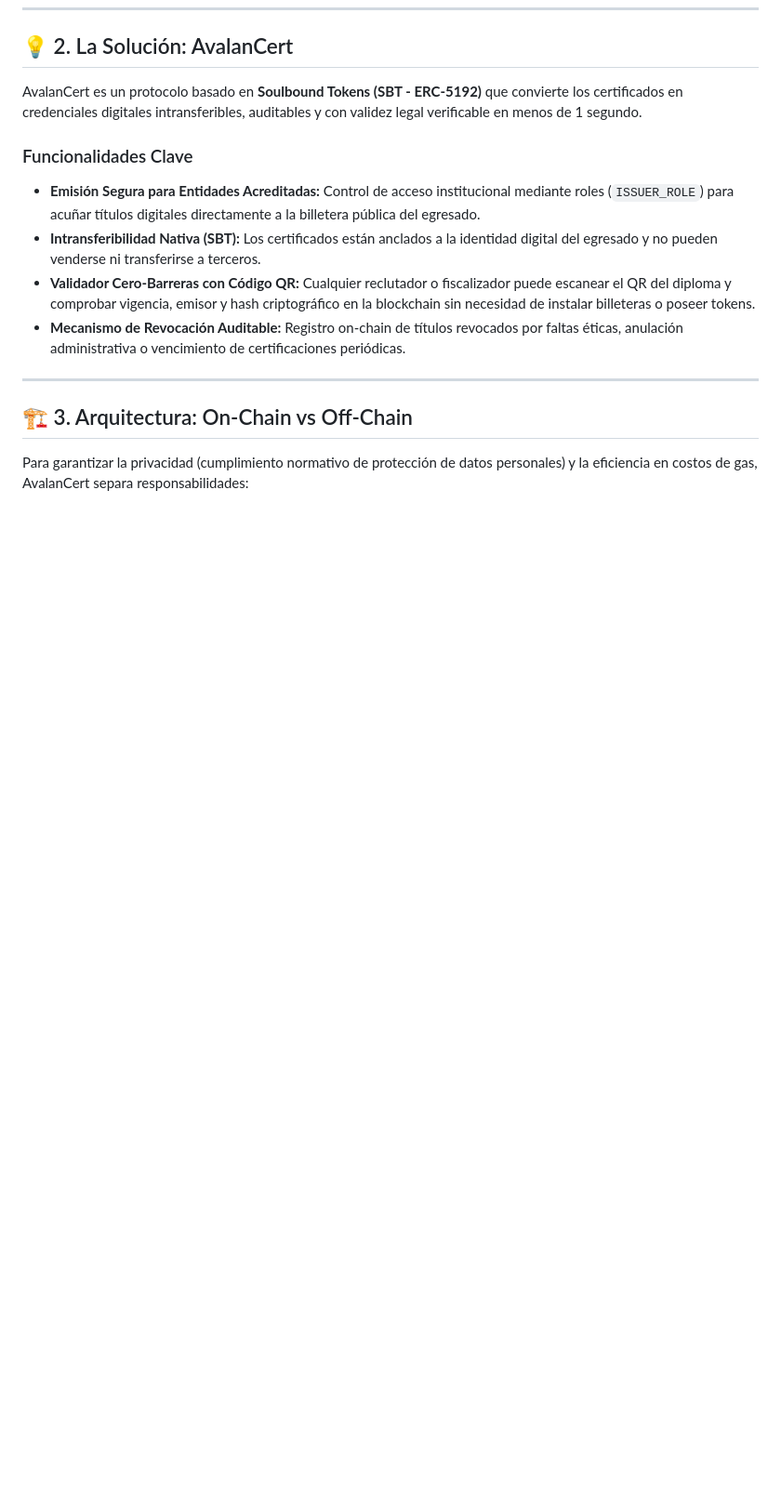
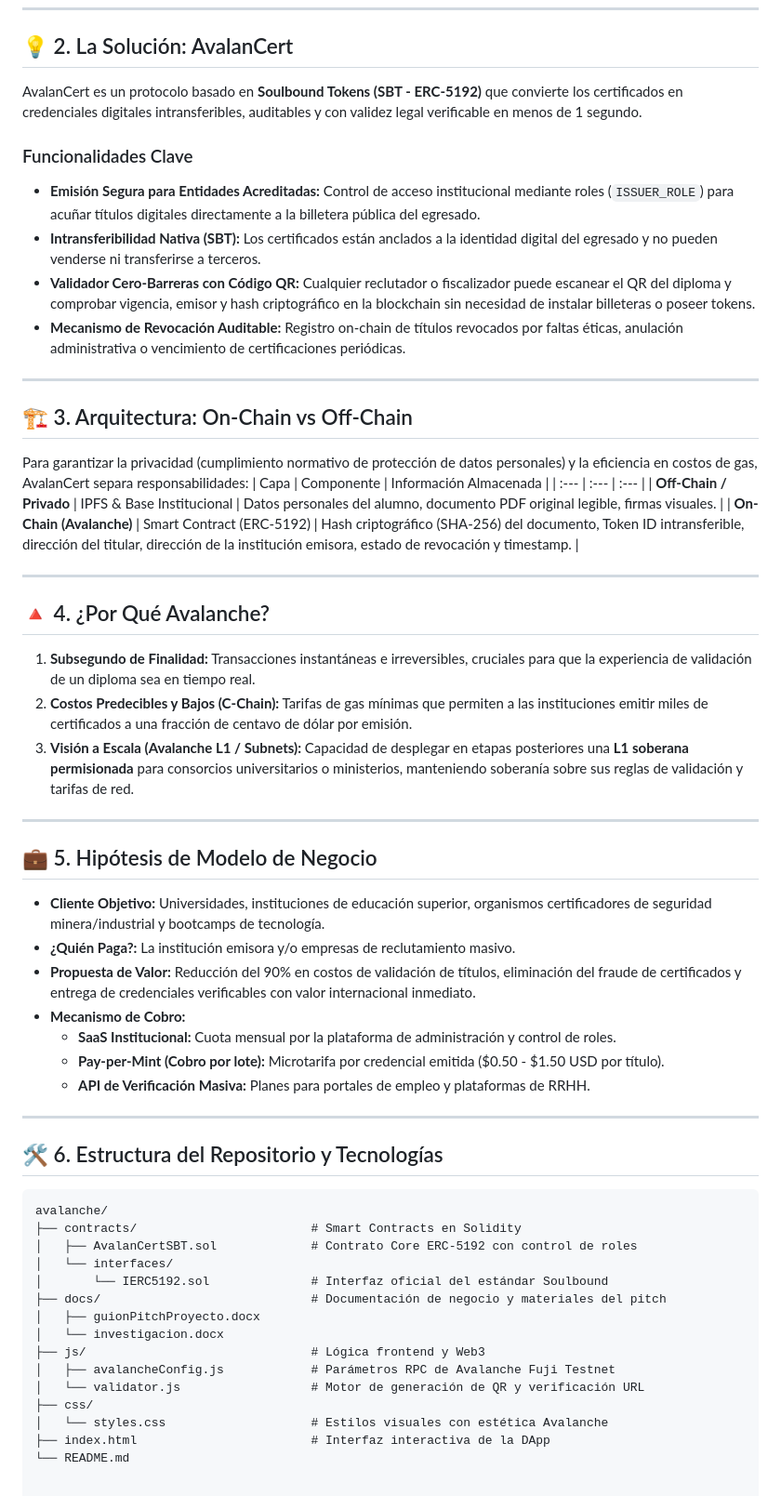
Before and after one commit to melek-eyzaguirre-dev/avalanCert-Dapps, a Markdown page: README.md, the part around the change. Shown at 93% size. Drawn GitHub-style; blank space fills up the shorter version.

Commit message:
Update README.md
Cambios  en Readme

````diff
--- a/README.md
+++ b/README.md
@@ -46,3 +46,48 @@ AvalanCert es un protocolo basado en **Soulbound Tokens (SBT - ERC-5192)** que c
 ## 🏗️ 3. Arquitectura: On-Chain vs Off-Chain
 
 Para garantizar la privacidad (cumplimiento normativo de protección de datos personales) y la eficiencia en costos de gas, AvalanCert separa responsabilidades:
+| Capa | Componente | Información Almacenada |
+| :--- | :--- | :--- |
+| **Off-Chain / Privado** | IPFS & Base Institucional | Datos personales del alumno, documento PDF original legible, firmas visuales. |
+| **On-Chain (Avalanche)** | Smart Contract (ERC-5192) | Hash criptográfico (SHA-256) del documento, Token ID intransferible, dirección del titular, dirección de la institución emisora, estado de revocación y timestamp. |
+
+---
+
+## 🔺 4. ¿Por Qué Avalanche?
+
+1. **Subsegundo de Finalidad:** Transacciones instantáneas e irreversibles, cruciales para que la experiencia de validación de un diploma sea en tiempo real.
+2. **Costos Predecibles y Bajos (C-Chain):** Tarifas de gas mínimas que permiten a las instituciones emitir miles de certificados a una fracción de centavo de dólar por emisión.
+3. **Visión a Escala (Avalanche L1 / Subnets):** Capacidad de desplegar en etapas posteriores una **L1 soberana permisionada** para consorcios universitarios o ministerios, manteniendo soberanía sobre sus reglas de validación y tarifas de red.
+
+---
+
+## 💼 5. Hipótesis de Modelo de Negocio
+
+- **Cliente Objetivo:** Universidades, instituciones de educación superior, organismos certificadores de seguridad minera/industrial y bootcamps de tecnología.
+- **¿Quién Paga?:** La institución emisora y/o empresas de reclutamiento masivo.
+- **Propuesta de Valor:** Reducción del 90% en costos de validación de títulos, eliminación del fraude de certificados y entrega de credenciales verificables con valor internacional inmediato.
+- **Mecanismo de Cobro:**
+  - **SaaS Institucional:** Cuota mensual por la plataforma de administración y control de roles.
+  - **Pay-per-Mint (Cobro por lote):** Microtarifa por credencial emitida ($0.50 - $1.50 USD por título).
+  - **API de Verificación Masiva:** Planes para portales de empleo y plataformas de RRHH.
+
+---
+
+## 🛠️ 6. Estructura del Repositorio y Tecnologías
+
+```text
+avalanche/
+├── contracts/                        # Smart Contracts en Solidity
+│   ├── AvalanCertSBT.sol             # Contrato Core ERC-5192 con control de roles
+│   └── interfaces/
+│       └── IERC5192.sol              # Interfaz oficial del estándar Soulbound
+├── docs/                             # Documentación de negocio y materiales del pitch
+│   ├── guionPitchProyecto.docx
+│   └── investigacion.docx
+├── js/                               # Lógica frontend y Web3
+│   ├── avalancheConfig.js            # Parámetros RPC de Avalanche Fuji Testnet
+│   └── validator.js                  # Motor de generación de QR y verificación URL
+├── css/
+│   └── styles.css                    # Estilos visuales con estética Avalanche
+├── index.html                        # Interfaz interactiva de la DApp
+└── README.md
````
